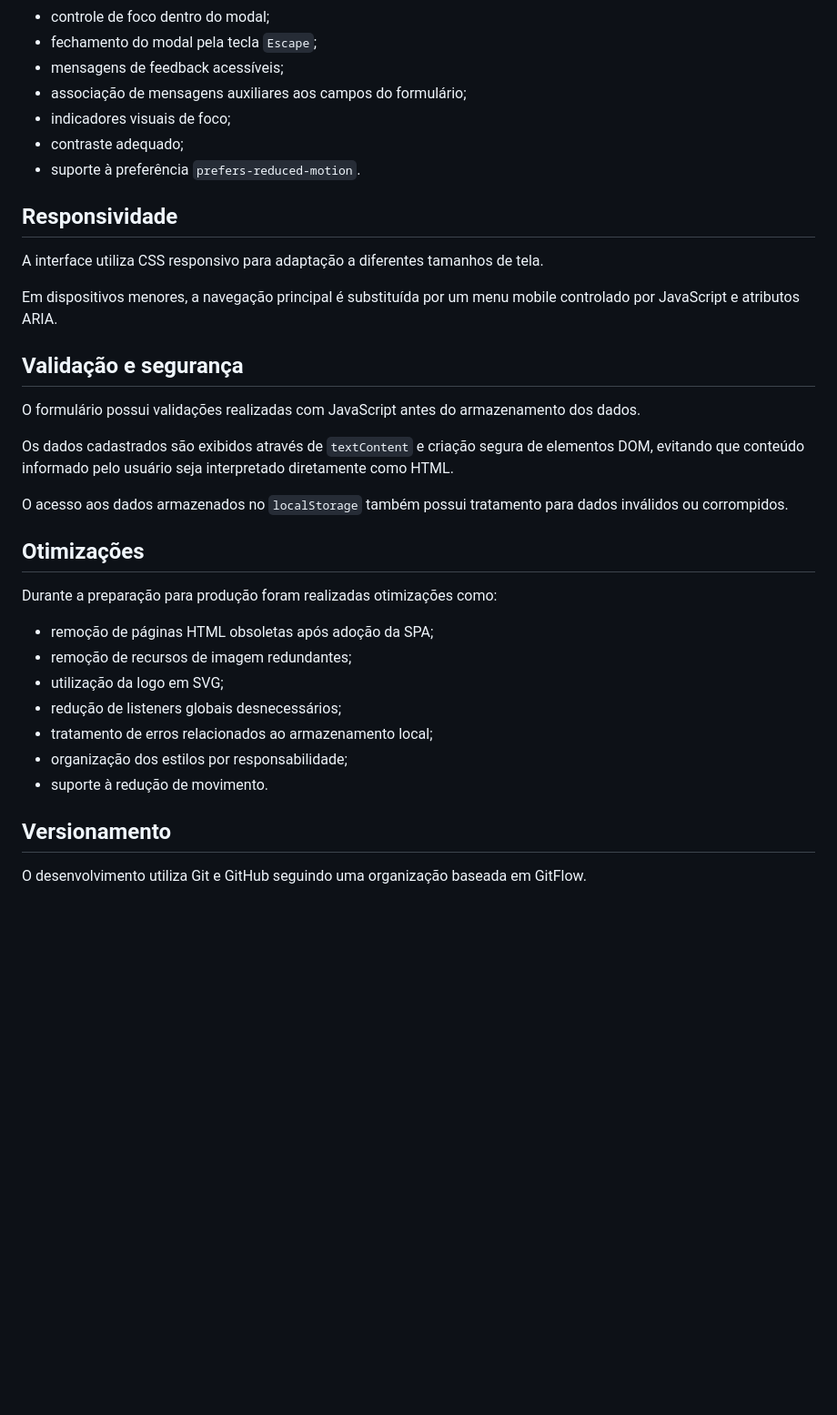
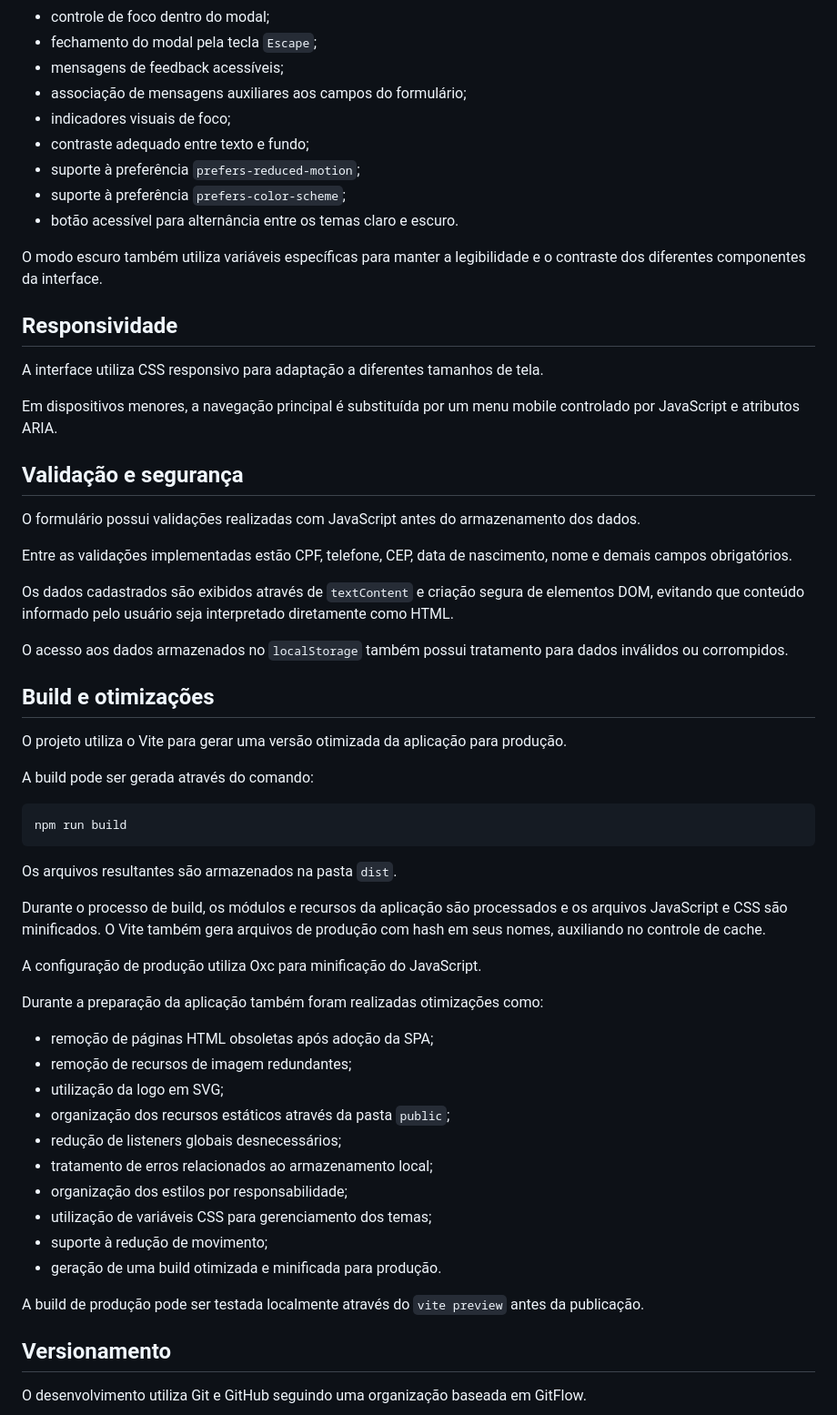
Before and after one commit to caiokronuz/ong-esperanca, a Markdown page: README.md, the part around one of its changes. Shown at 91% size. GitHub-like rendering; blank space fills up the shorter version.

````diff
--- a/README.md
+++ b/README.md
@@ -80,8 +101,12 @@ Foram aplicadas práticas de acessibilidade com base nas recomendações da WCAG
 - mensagens de feedback acessíveis;
 - associação de mensagens auxiliares aos campos do formulário;
 - indicadores visuais de foco;
-- contraste adequado;
-- suporte à preferência `prefers-reduced-motion`.
+- contraste adequado entre texto e fundo;
+- suporte à preferência `prefers-reduced-motion`;
+- suporte à preferência `prefers-color-scheme`;
+- botão acessível para alternância entre os temas claro e escuro.
+
+O modo escuro também utiliza variáveis específicas para manter a legibilidade e o contraste dos diferentes componentes da interface.
 
 ## Responsividade
 
@@ -93,21 +118,42 @@ Em dispositivos menores, a navegação principal é substituída por um menu mob
 
 O formulário possui validações realizadas com JavaScript antes do armazenamento dos dados.
 
+Entre as validações implementadas estão CPF, telefone, CEP, data de nascimento, nome e demais campos obrigatórios.
+
 Os dados cadastrados são exibidos através de `textContent` e criação segura de elementos DOM, evitando que conteúdo informado pelo usuário seja interpretado diretamente como HTML.
 
 O acesso aos dados armazenados no `localStorage` também possui tratamento para dados inválidos ou corrompidos.
 
-## Otimizações
+## Build e otimizações
 
-Durante a preparação para produção foram realizadas otimizações como:
+O projeto utiliza o Vite para gerar uma versão otimizada da aplicação para produção.
+
+A build pode ser gerada através do comando:
+
+```bash
+npm run build
+```
+
+Os arquivos resultantes são armazenados na pasta `dist`.
+
+Durante o processo de build, os módulos e recursos da aplicação são processados e os arquivos JavaScript e CSS são minificados. O Vite também gera arquivos de produção com hash em seus nomes, auxiliando no controle de cache.
+
+A configuração de produção utiliza Oxc para minificação do JavaScript.
+
+Durante a preparação da aplicação também foram realizadas otimizações como:
 
 - remoção de páginas HTML obsoletas após adoção da SPA;
 - remoção de recursos de imagem redundantes;
 - utilização da logo em SVG;
+- organização dos recursos estáticos através da pasta `public`;
 - redução de listeners globais desnecessários;
 - tratamento de erros relacionados ao armazenamento local;
 - organização dos estilos por responsabilidade;
-- suporte à redução de movimento.
+- utilização de variáveis CSS para gerenciamento dos temas;
+- suporte à redução de movimento;
+- geração de uma build otimizada e minificada para produção.
+
+A build de produção pode ser testada localmente através do `vite preview` antes da publicação.
 
 ## Versionamento
 
````
Also changed, not shown: other parts of README.md (+87 -21 lines).
